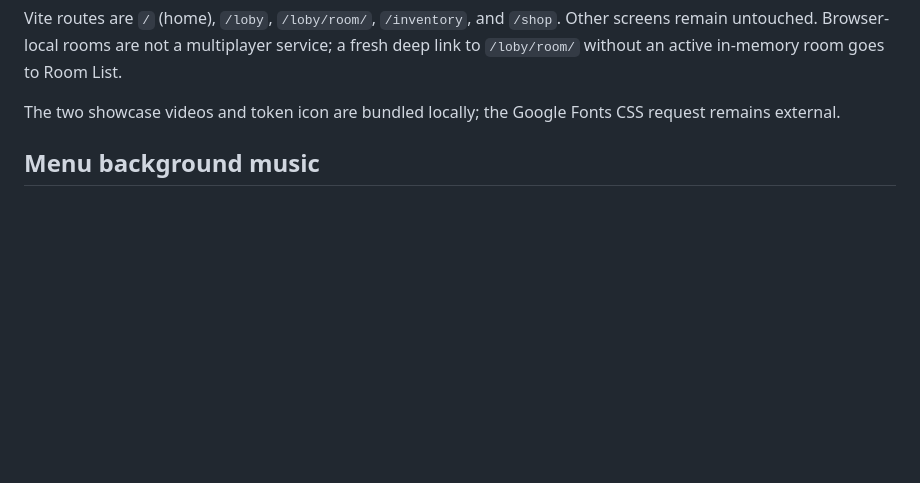
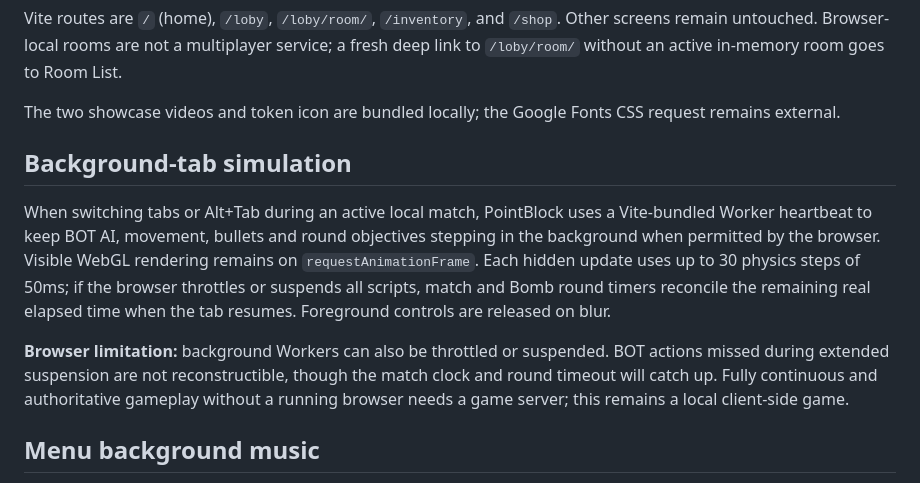
Before and after one commit to Heynode92/blockbudies, a Markdown page: README.md, the part around the change. Rendered like a GitHub page; blank space fills up the shorter version.

Commit message:
docs: explain Alt+Tab continuity and browser suspension limit

```diff
--- a/README.md
+++ b/README.md
@@ -25,6 +25,12 @@ Double-click `START-POINTBLOCK.cmd` after each pull if preferred. It installs np
 Vite routes are `/` (home), `/loby`, `/loby/room/`, `/inventory`, and `/shop`. Other screens remain untouched. Browser-local rooms are not a multiplayer service; a fresh deep link to `/loby/room/` without an active in-memory room goes to Room List.
 
 The two showcase videos and token icon are bundled locally; the Google Fonts CSS request remains external.
+
+## Background-tab simulation
+
+When switching tabs or Alt+Tab during an active local match, PointBlock uses a Vite-bundled Worker heartbeat to keep BOT AI, movement, bullets and round objectives stepping in the background when permitted by the browser. Visible WebGL rendering remains on `requestAnimationFrame`. Each hidden update uses up to 30 physics steps of 50ms; if the browser throttles or suspends all scripts, match and Bomb round timers reconcile the remaining real elapsed time when the tab resumes. Foreground controls are released on blur.
+
+**Browser limitation:** background Workers can also be throttled or suspended. BOT actions missed during extended suspension are not reconstructible, though the match clock and round timeout will catch up. Fully continuous and authoritative gameplay without a running browser needs a game server; this remains a local client-side game.
 
 ## Menu background music
 
```
